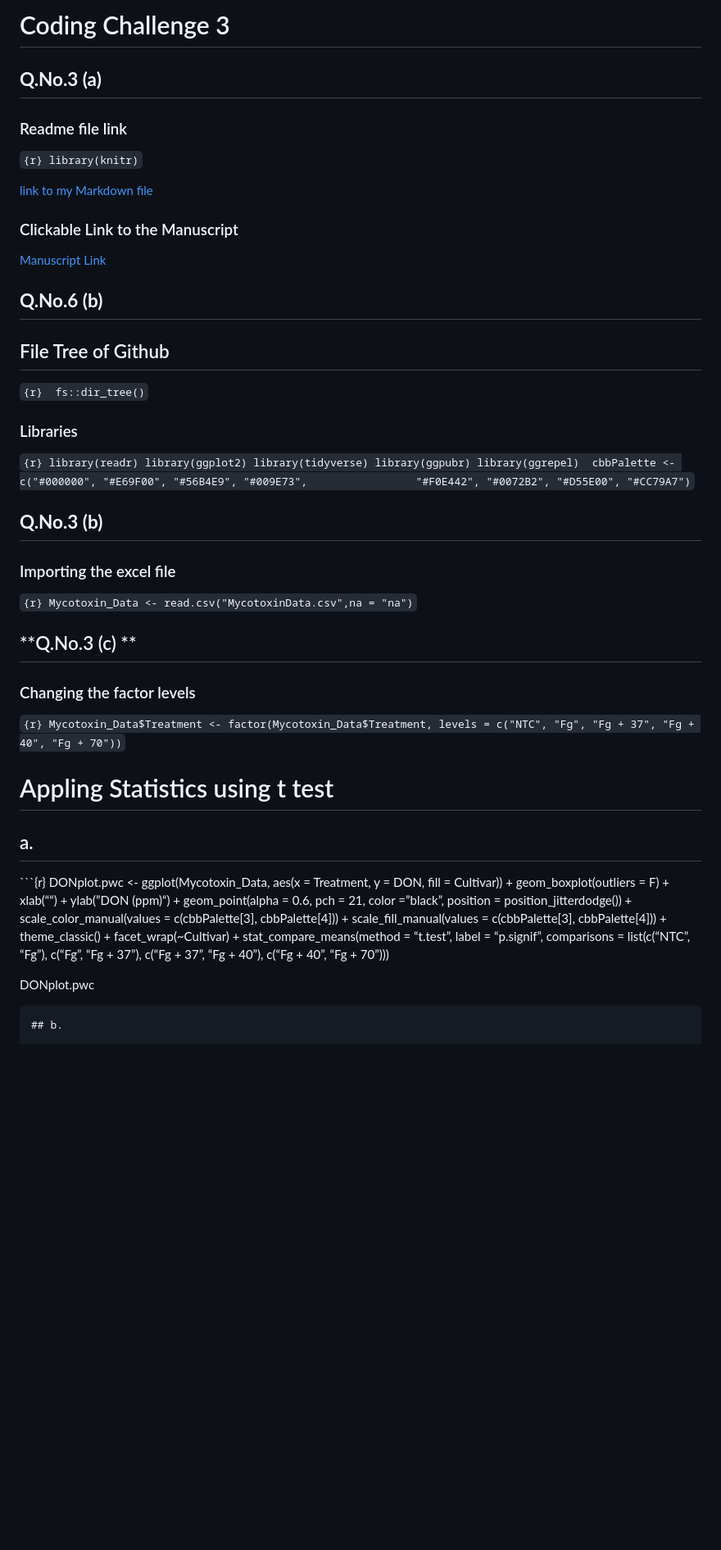
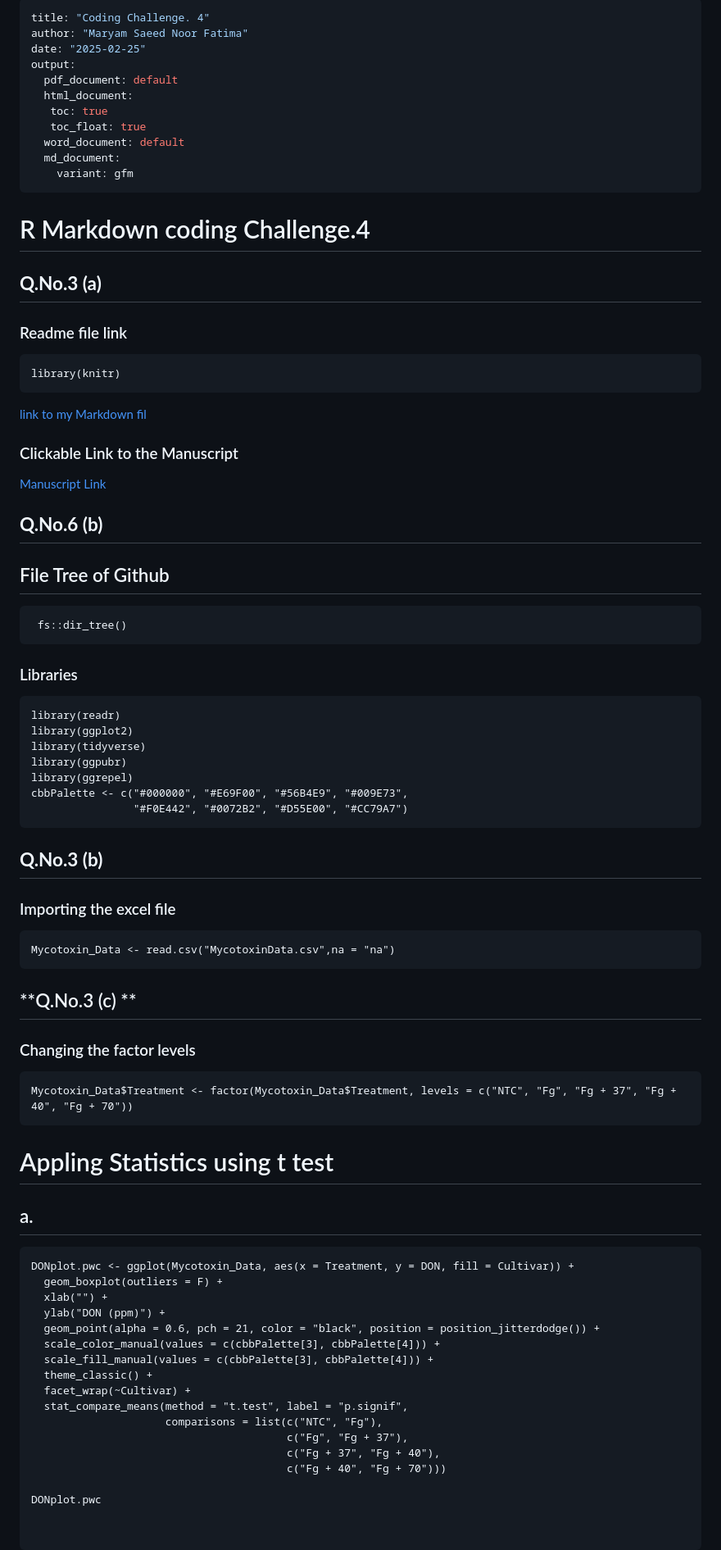
Before and after one commit to meriumm/Reproducibility_5820, a Markdown page: README.md, the part around one of its changes. Shown at 82% size. Rendered like a GitHub page; blank space fills up the shorter version.

````diff
--- a/README.md
+++ b/README.md
@@ -1,12 +1,28 @@
-# Coding Challenge 3
+---
+title: "Coding Challenge. 4"
+author: "Maryam Saeed Noor Fatima"
+date: "2025-02-25"
+output:
+  pdf_document: default
+  html_document:
+   toc: true
+   toc_float: true
+  word_document: default
+  md_document:
+    variant: gfm
+---
+
+# R Markdown coding Challenge.4
 
 ## **Q.No.3 (a)**
 
 ### Readme file link
+```{r}
+library(knitr)
+```
 
-`{r} library(knitr)`
+[link to my Markdown fil](markdown_file/coding-challenge_4-Reproducibility.md)
 
-[link to my Markdown file](CodingChallenge4/Coding-challenge.4.md)
 
 ### Clickable Link to the Manuscript
 
@@ -15,41 +31,60 @@
 ## **Q.No.6 (b)**
 
 ## File Tree of Github
+```{r}
+ fs::dir_tree()
+```
 
-`{r}  fs::dir_tree()`
 
 ### Libraries
 
-`{r} library(readr) library(ggplot2) library(tidyverse) library(ggpubr) library(ggrepel)  cbbPalette <- c("#000000", "#E69F00", "#56B4E9", "#009E73",                 "#F0E442", "#0072B2", "#D55E00", "#CC79A7")`
+```{r}
+library(readr)
+library(ggplot2)
+library(tidyverse)
+library(ggpubr)
+library(ggrepel)
+cbbPalette <- c("#000000", "#E69F00", "#56B4E9", "#009E73",
+                "#F0E442", "#0072B2", "#D55E00", "#CC79A7")
+```
 
 ## **Q.No.3 (b)**
+### Importing the excel file
+```{r}
+Mycotoxin_Data <- read.csv("MycotoxinData.csv",na = "na")
+```
 
-### Importing the excel file
-
-`{r} Mycotoxin_Data <- read.csv("MycotoxinData.csv",na = "na")`
 
 ## **Q.No.3 (c) **
 
-### Changing the factor levels
+###  Changing the factor levels
+```{r}
+Mycotoxin_Data$Treatment <- factor(Mycotoxin_Data$Treatment, levels = c("NTC", "Fg", "Fg + 37", "Fg + 40", "Fg + 70"))
+```
 
-`{r} Mycotoxin_Data$Treatment <- factor(Mycotoxin_Data$Treatment, levels = c("NTC", "Fg", "Fg + 37", "Fg + 40", "Fg + 70"))`
 
 # Appling Statistics using t test
 
 ## a.
 
-\`\`\`{r} DONplot.pwc \<- ggplot(Mycotoxin_Data, aes(x = Treatment, y =
-DON, fill = Cultivar)) + geom_boxplot(outliers = F) + xlab(““) +
-ylab(”DON (ppm)“) + geom_point(alpha = 0.6, pch = 21, color =”black”,
-position = position_jitterdodge()) + scale_color_manual(values =
-c(cbbPalette\[3\], cbbPalette\[4\])) + scale_fill_manual(values =
-c(cbbPalette\[3\], cbbPalette\[4\])) + theme_classic() +
-facet_wrap(~Cultivar) + stat_compare_means(method = “t.test”, label =
-“p.signif”, comparisons = list(c(“NTC”, “Fg”), c(“Fg”, “Fg + 37”),
-c(“Fg + 37”, “Fg + 40”), c(“Fg + 40”, “Fg + 70”)))
+```{r}
+DONplot.pwc <- ggplot(Mycotoxin_Data, aes(x = Treatment, y = DON, fill = Cultivar)) +
+  geom_boxplot(outliers = F) +
+  xlab("") +
+  ylab("DON (ppm)") +
+  geom_point(alpha = 0.6, pch = 21, color = "black", position = position_jitterdodge()) +
+  scale_color_manual(values = c(cbbPalette[3], cbbPalette[4])) +
+  scale_fill_manual(values = c(cbbPalette[3], cbbPalette[4])) +
+  theme_classic() +
+  facet_wrap(~Cultivar) +
+  stat_compare_means(method = "t.test", label = "p.signif",
+                     comparisons = list(c("NTC", "Fg"),
+                                        c("Fg", "Fg + 37"),
+                                        c("Fg + 37", "Fg + 40"),
+                                        c("Fg + 40", "Fg + 70")))
 
 DONplot.pwc
 
 
-    ## b.
+```
 
````
Also changed, not shown: other parts of README.md (+46 -22 lines).
